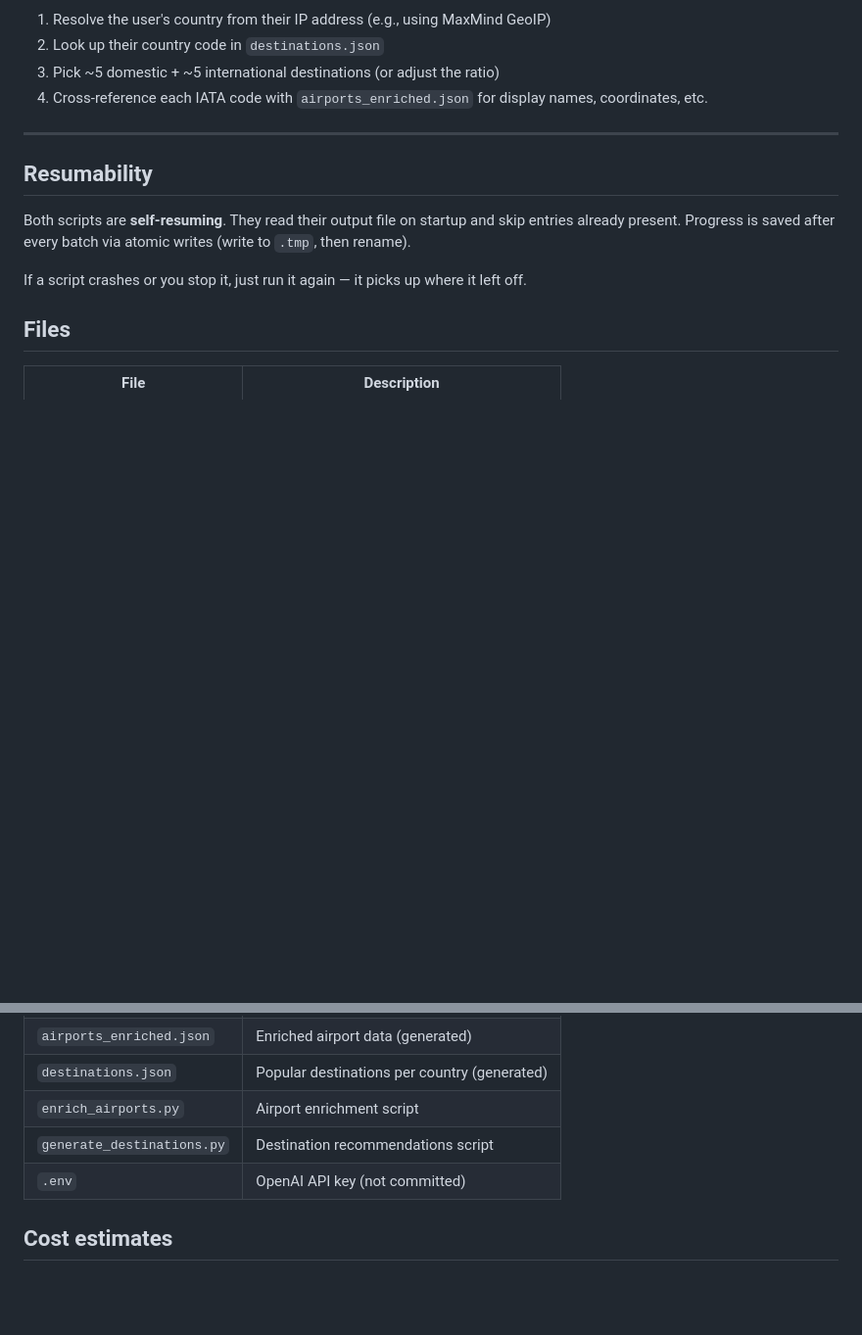
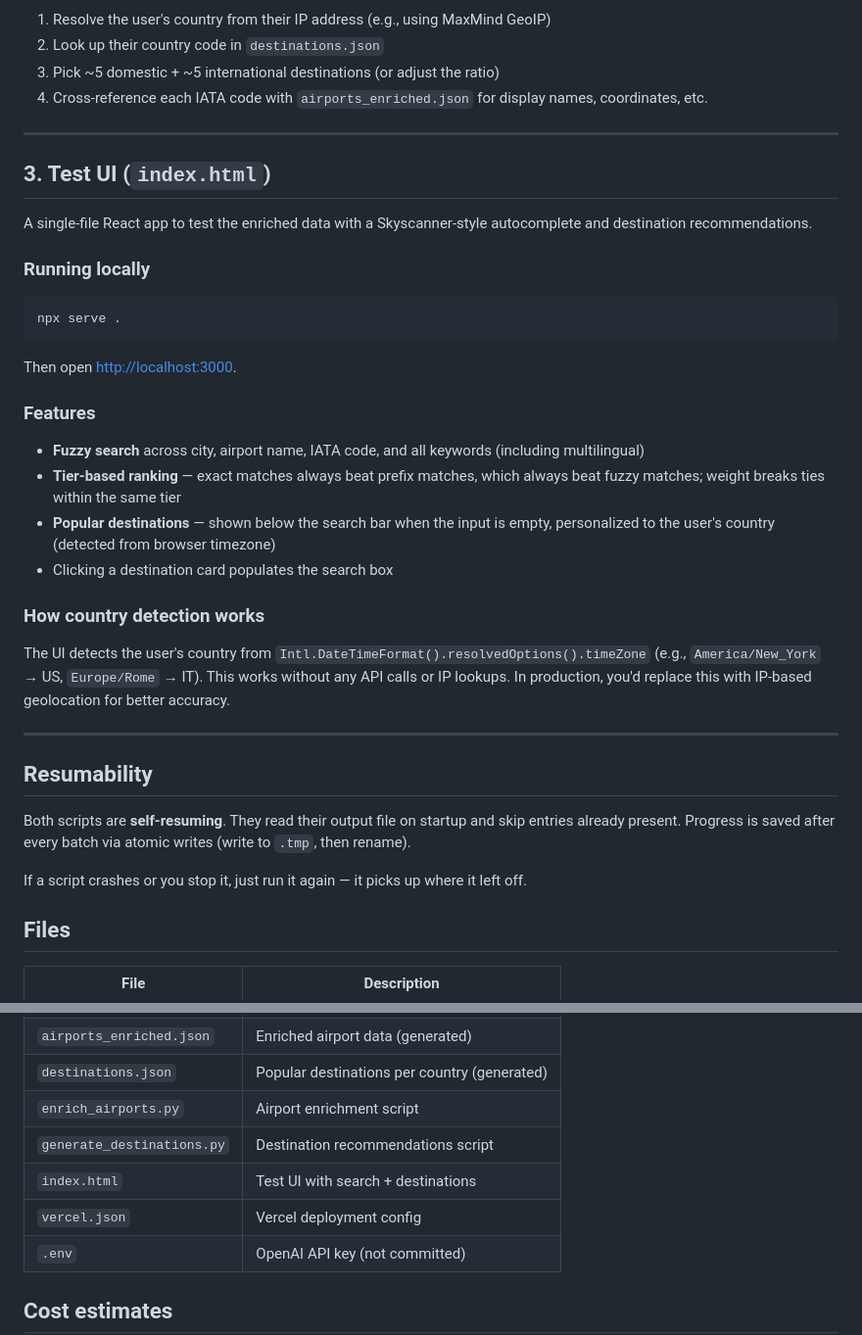
Before and after one commit to squallstar/flights-enrich-airports, a Markdown page: README.md, 2 parts joined by grey strips. Shown at 98% size. Rendered like a GitHub page; blank space fills up the shorter version.

````diff
--- a/README.md
+++ b/README.md
@@ -152,6 +152,31 @@ python generate_destinations.py --concurrency 8
 
 ---
 
+## 3. Test UI (`index.html`)
+
+A single-file React app to test the enriched data with a Skyscanner-style autocomplete and destination recommendations.
+
+### Running locally
+
+```bash
+npx serve .
+```
+
+Then open [http://localhost:3000](http://localhost:3000).
+
+### Features
+
+- **Fuzzy search** across city, airport name, IATA code, and all keywords (including multilingual)
+- **Tier-based ranking** — exact matches always beat prefix matches, which always beat fuzzy matches; weight breaks ties within the same tier
+- **Popular destinations** — shown below the search bar when the input is empty, personalized to the user's country (detected from browser timezone)
+- Clicking a destination card populates the search box
+
+### How country detection works
+
+The UI detects the user's country from `Intl.DateTimeFormat().resolvedOptions().timeZone` (e.g., `America/New_York` → US, `Europe/Rome` → IT). This works without any API calls or IP lookups. In production, you'd replace this with IP-based geolocation for better accuracy.
+
+---
+
 ## Resumability
 
 Both scripts are **self-resuming**. They read their output file on startup and skip entries already present. Progress is saved after every batch via atomic writes (write to `.tmp`, then rename).
@@ -167,6 +192,8 @@ If a script crashes or you stop it, just run it again — it picks up where it l
 | `destinations.json` | Popular destinations per country (generated) |
 | `enrich_airports.py` | Airport enrichment script |
 | `generate_destinations.py` | Destination recommendations script |
+| `index.html` | Test UI with search + destinations |
+| `vercel.json` | Vercel deployment config |
 | `.env` | OpenAI API key (not committed) |
 
 ## Cost estimates
````
